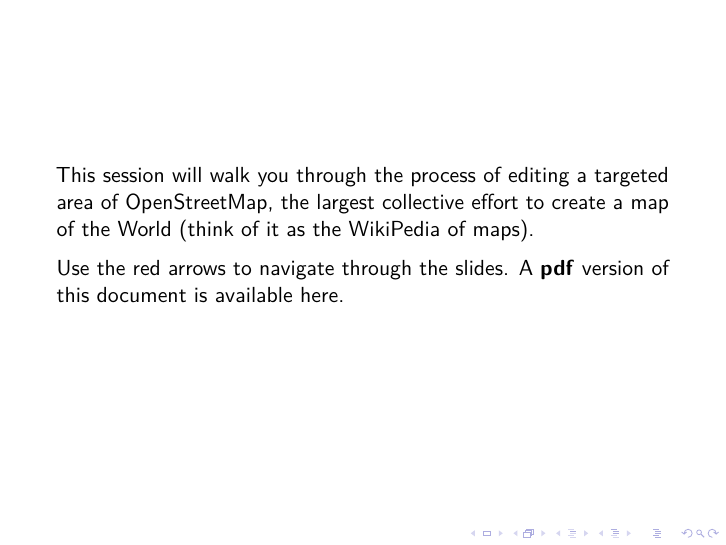
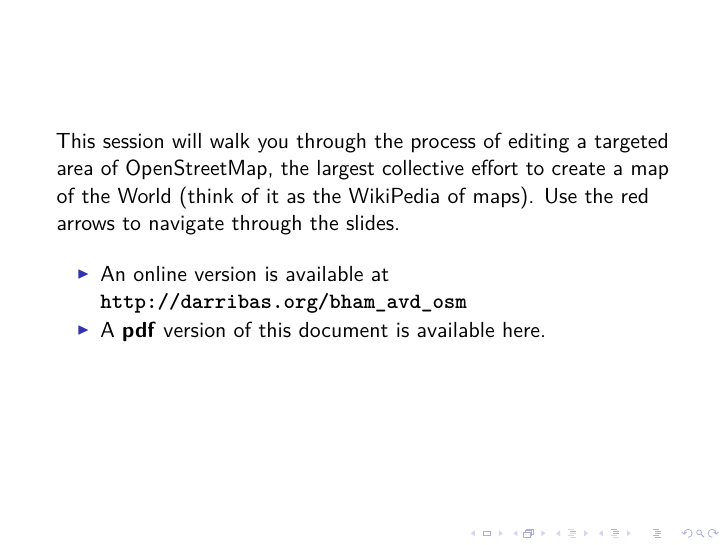
Before and after one commit to darribas/bham_avd_osm, an R Markdown document (index.Rmd): page 4 of 23. The pictures show the output file index.pdf that the author committed with the source.

Commit message:
Adding link to slides and pdf

```diff
--- a/index.Rmd
+++ b/index.Rmd
@@ -22,10 +22,12 @@
 
 This session will walk you through the process of editing a targeted area of
 OpenStreetMap, the largest collective effort to create a map of the World
-(think of it as the WikiPedia of maps).
+(think of it as the WikiPedia of maps). Use the red arrows to navigate through
+the slides.
 
-Use the red arrows to navigate through
-the slides. A **pdf** version of this document is available [here](placeholder).
+* An online version is available at [**http://darribas.org/bham_avd_osm**](http://darribas.org/bham_avd_osm)
+* A **pdf** version of this document is available
+[here](https://github.com/darribas/bham_avd_osm/blob/gh-pages/index.pdf?raw=true).
 
 # Background
 
```
Also changed, not shown: index.pdf.
